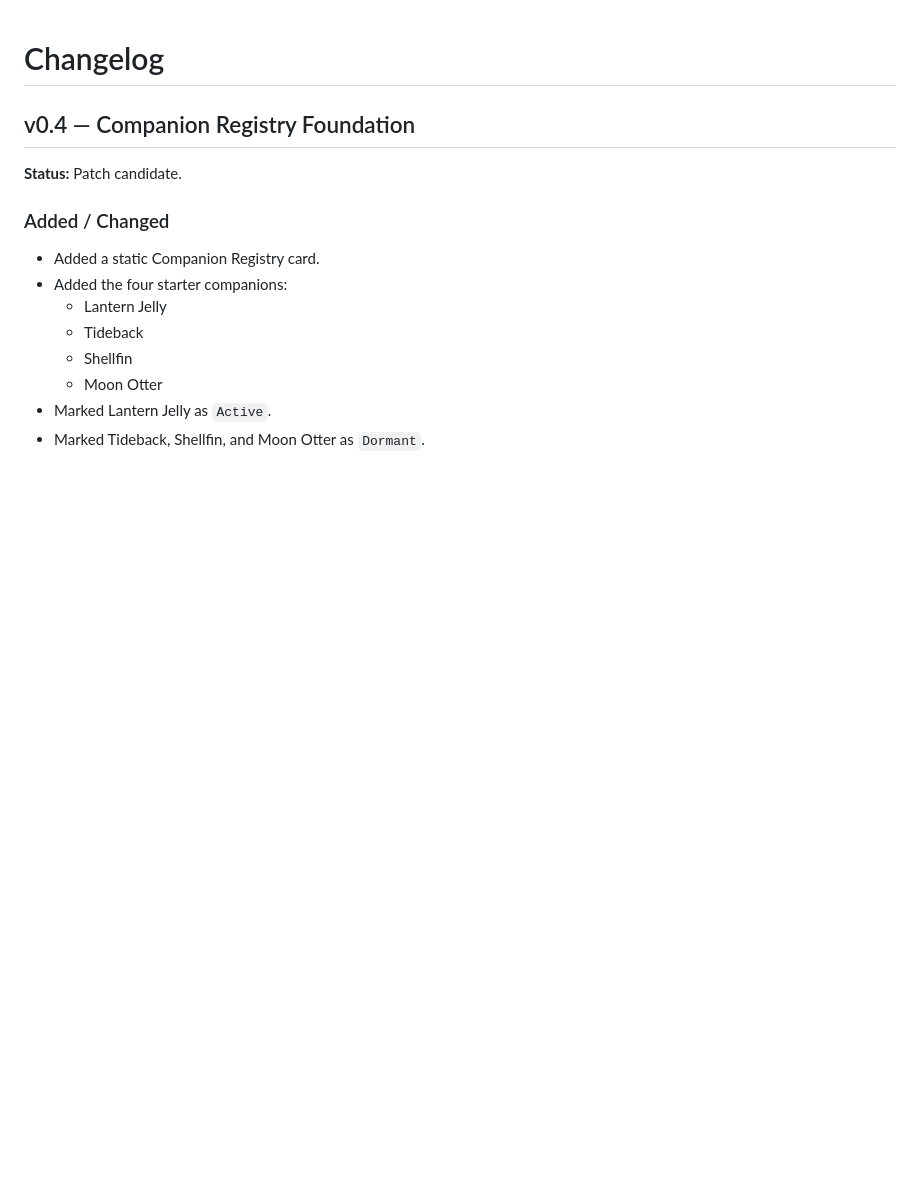
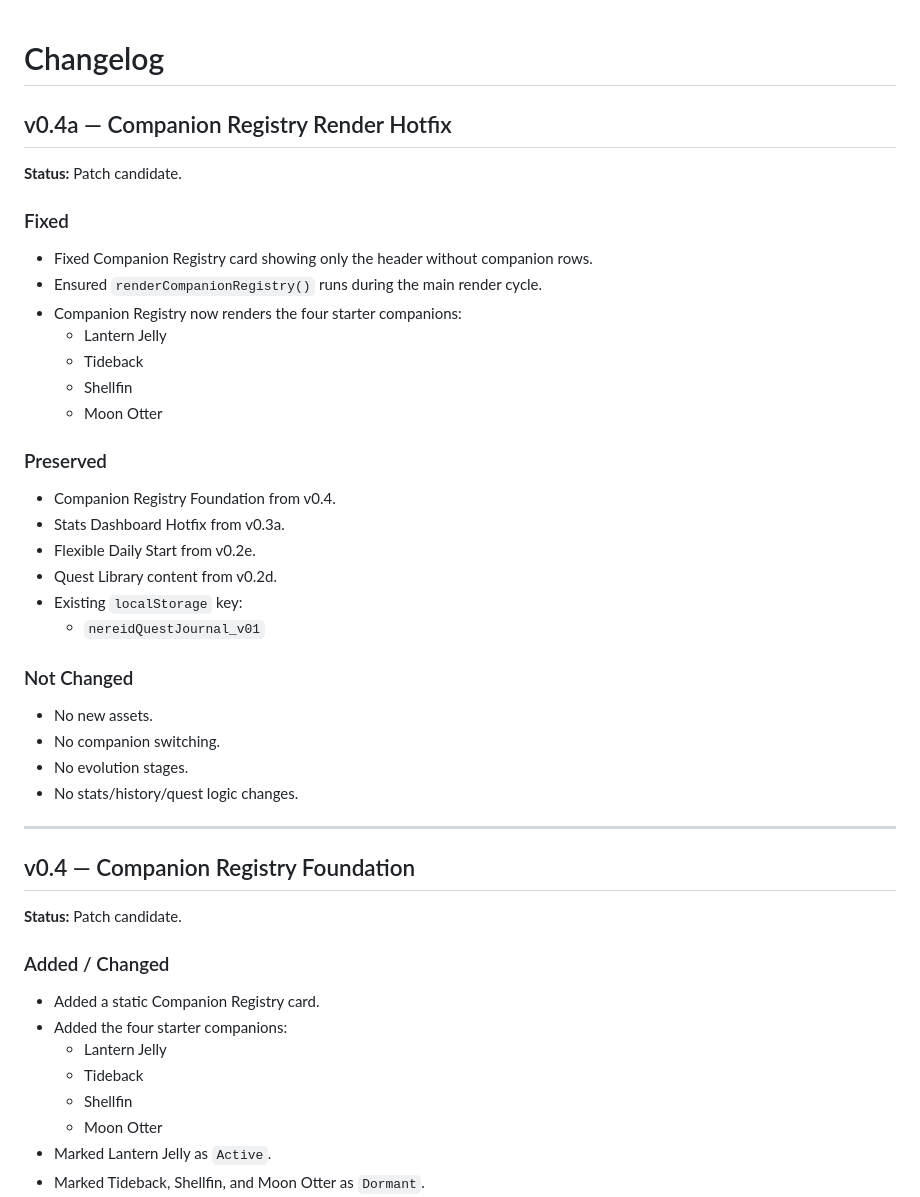
Before and after one commit to Kyriel-lab/nereid-quest-journal, a Markdown page: CHANGELOG.md, the part around the change. Drawn GitHub-style; blank space fills up the shorter version.

Commit message:
Patch v0.4a Companion Registry Render Hotfix

```diff
--- a/CHANGELOG.md
+++ b/CHANGELOG.md
@@ -1,4 +1,36 @@
 # Changelog
+
+## v0.4a — Companion Registry Render Hotfix
+
+**Status:** Patch candidate.
+
+### Fixed
+
+- Fixed Companion Registry card showing only the header without companion rows.
+- Ensured `renderCompanionRegistry()` runs during the main render cycle.
+- Companion Registry now renders the four starter companions:
+  - Lantern Jelly
+  - Tideback
+  - Shellfin
+  - Moon Otter
+
+### Preserved
+
+- Companion Registry Foundation from v0.4.
+- Stats Dashboard Hotfix from v0.3a.
+- Flexible Daily Start from v0.2e.
+- Quest Library content from v0.2d.
+- Existing `localStorage` key:
+  - `nereidQuestJournal_v01`
+
+### Not Changed
+
+- No new assets.
+- No companion switching.
+- No evolution stages.
+- No stats/history/quest logic changes.
+
+---
 
 ## v0.4 — Companion Registry Foundation
 
```
